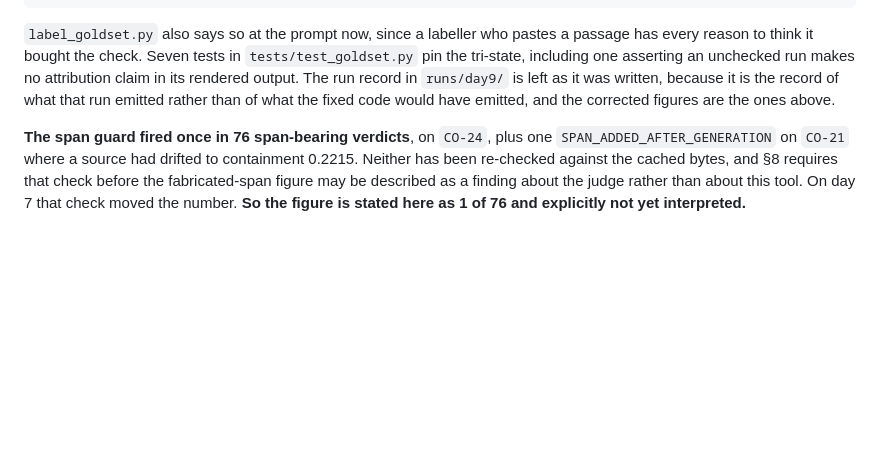
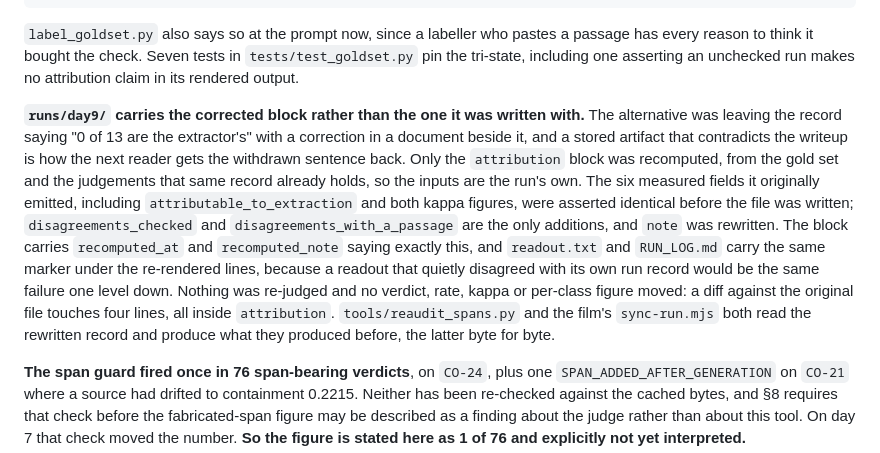
Before and after one commit to ThisisjayK/SaysWho, a Markdown page: FINDINGS.md, the part around the change. Rendered like a GitHub page; blank space fills up the shorter version.

Commit message:
The day 9 record said "0 of 13 are the extractor's" and now says what happened
`runs/` is gitignored, so this commit is the two documents that described the
artifact. The artifact itself changed on disk.

Leaving the run record as written was the wrong call. It meant the stored
artifact asserted the sentence `FINDINGS.md` item 24 had just withdrawn, and a
reader who opened the run instead of the writeup would have got the withdrawn
version back with the authority of a generated file behind it.

Only the `attribution` block was recomputed, from the gold set and the
judgements the record itself holds, so the inputs are the run's own rather than
anything reconstructed. The six measured fields it originally emitted, both
kappa figures among them, were asserted identical before the file was written.
`disagreements_checked` and `disagreements_with_a_passage` are the only
additions and `note` was rewritten, which is four changed lines in a 5900 line
file, all inside one block.

`recomputed_at` and `recomputed_note` say so in the block, and `readout.txt` and
`RUN_LOG.md` carry the same marker under their re-rendered lines. A readout that
quietly disagreed with its own run record is the same failure one level down.

Nothing was re-judged. Checked afterwards: the top-level diff is confined to
`attribution`, `tools/reaudit_spans.py` still reports 1 still fabricated and 1
voided for a reason string comparison cannot change, and
`video/scripts/sync-run.mjs` regenerates `src/runData.ts` byte for byte with the
0.21 point interval gap intact. Writing the file with `indent=1` first would have
reformatted all 5900 lines, so it is written the way `harness.py` writes it.

Co-Authored-By: Claude Opus 5 <noreply@anthropic.com>

```diff
--- a/FINDINGS.md
+++ b/FINDINGS.md
@@ -1253,9 +1253,21 @@ attribution   not run. 0 of 13 judge-human disagreement(s) could be checked agai
 
 `label_goldset.py` also says so at the prompt now, since a labeller who pastes a passage has every reason to
 think it bought the check. Seven tests in `tests/test_goldset.py` pin the tri-state, including one asserting
-an unchecked run makes no attribution claim in its rendered output. The run record in `runs/day9/` is left as
-it was written, because it is the record of what that run emitted rather than of what the fixed code would
-have emitted, and the corrected figures are the ones above.
+an unchecked run makes no attribution claim in its rendered output.
+
+**`runs/day9/` carries the corrected block rather than the one it was written with.** The alternative was
+leaving the record saying "0 of 13 are the extractor's" with a correction in a document beside it, and a
+stored artifact that contradicts the writeup is how the next reader gets the withdrawn sentence back. Only
+the `attribution` block was recomputed, from the gold set and the judgements that same record already holds,
+so the inputs are the run's own. The six measured fields it originally emitted, including
+`attributable_to_extraction` and both kappa figures, were asserted identical before the file was written;
+`disagreements_checked` and `disagreements_with_a_passage` are the only additions, and `note` was rewritten.
+The block carries `recomputed_at` and `recomputed_note` saying exactly this, and `readout.txt` and
+`RUN_LOG.md` carry the same marker under the re-rendered lines, because a readout that quietly disagreed with
+its own run record would be the same failure one level down. Nothing was re-judged and no verdict, rate,
+kappa or per-class figure moved: a diff against the original file touches four lines, all inside
+`attribution`. `tools/reaudit_spans.py` and the film's `sync-run.mjs` both read the rewritten record and
+produce what they produced before, the latter byte for byte.
 
 **The span guard fired once in 76 span-bearing verdicts**, on `CO-24`, plus one `SPAN_ADDED_AFTER_GENERATION`
 on `CO-21` where a source had drifted to containment 0.2215. Neither has been re-checked against the cached
```
Also changed, not shown: TODO.md (+8 -1 lines).
